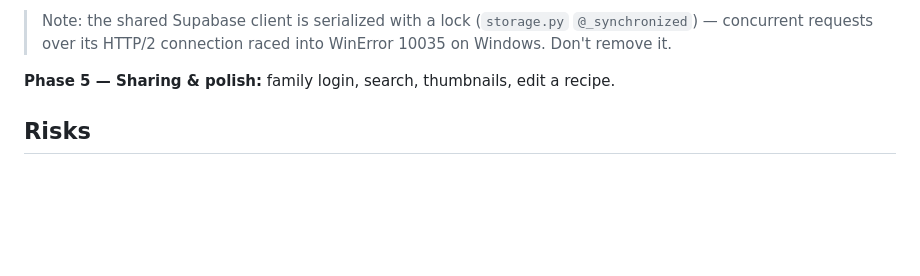
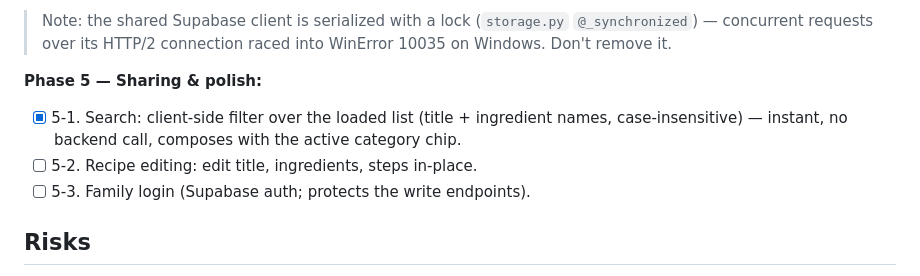
Before and after one commit to omergrinwald14/DIgital-CookBook, a Markdown page: PLAN.md, the part around the change. GitHub-like rendering; blank space fills up the shorter version.

Commit message:
Break Phase 5 into checkboxes; mark 5-1 search done
Co-Authored-By: Claude Fable 5 <noreply@anthropic.com>

```diff
--- a/PLAN.md
+++ b/PLAN.md
@@ -123,7 +123,12 @@ paste-link already works — see Phase 3.5.) All hit `POST /import`.
 > `@_synchronized`) — concurrent requests over its HTTP/2 connection raced into
 > WinError 10035 on Windows. Don't remove it.
 
-**Phase 5 — Sharing & polish:** family login, search, thumbnails, edit a recipe.
+**Phase 5 — Sharing & polish:**
+- [x] 5-1. Search: client-side filter over the loaded list (title + ingredient
+  names, case-insensitive) — instant, no backend call, composes with the
+  active category chip.
+- [ ] 5-2. Recipe editing: edit title, ingredients, steps in-place.
+- [ ] 5-3. Family login (Supabase auth; protects the write endpoints).
 
 ## Risks
 - **Instagram fetch is free but unofficial.** yt-dlp can break when Instagram changes;
```
